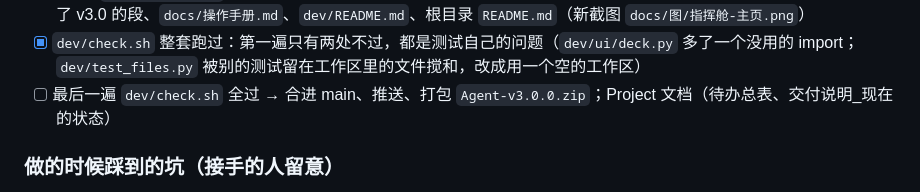
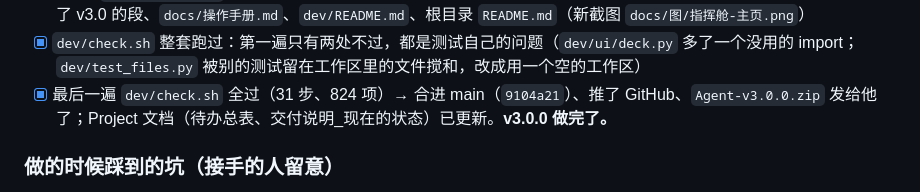
Before and after one commit to lql-076/Experiment-Agent-One, a Markdown page: docs/开发/v3.0_开发日志与方案.md, the part around the change. GitHub-like rendering.

Commit message:
v3.0.0：开发日志收尾（只改文档）
Co-Authored-By: Claude Fable 5.2 <noreply@anthropic.com>
Claude-Session: https://claude.ai/code/session_01KCuotdnmahG4dz7y3hweAB

```diff
--- a/docs/开发/v3.0_开发日志与方案.md
+++ b/docs/开发/v3.0_开发日志与方案.md
@@ -69,7 +69,7 @@
 - [x] 界面测试：原来的全过（改了 `dev/ui/chat.py` 里「对话抽屉平时藏着」那两条的写法）；新加 `dev/ui/deck.py`（22 项，含假麦克风把说话走一遍）；`dev/ui/fit.py` 加了配乐页，设置的 agent / voice / bgm 三块算操作页可以滚
 - [x] 文档：`docs/更新记录.md` v3.0.0、架构 16（Agent 的本事）、17（语音对话）、18（配乐）、12（界面）和 15（生图）补了 v3.0 的段、`docs/操作手册.md`、`dev/README.md`、根目录 `README.md`（新截图 `docs/图/指挥舱-主页.png`）
 - [x] `dev/check.sh` 整套跑过：第一遍只有两处不过，都是测试自己的问题（`dev/ui/deck.py` 多了一个没用的 import；`dev/test_files.py` 被别的测试留在工作区里的文件搅和，改成用一个空的工作区）
-- [ ] 最后一遍 `dev/check.sh` 全过 → 合进 main、推送、打包 `Agent-v3.0.0.zip`；Project 文档（待办总表、交付说明_现在的状态）
+- [x] 最后一遍 `dev/check.sh` 全过（31 步、824 项）→ 合进 main（`9104a21`）、推了 GitHub、`Agent-v3.0.0.zip` 发给他了；Project 文档（待办总表、交付说明_现在的状态）已更新。**v3.0.0 做完了。**
 
 ### 做的时候踩到的坑（接手的人留意）
 
```
